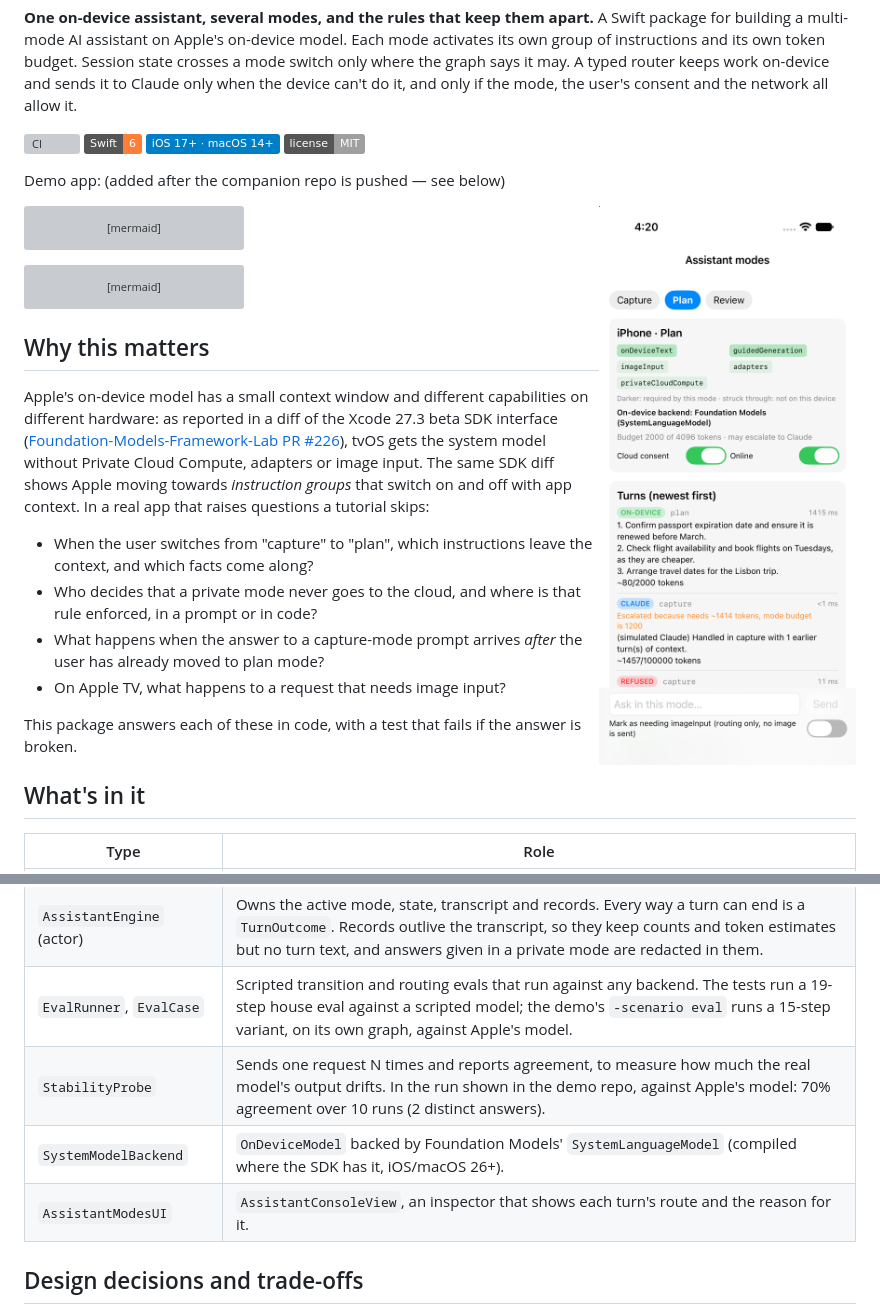
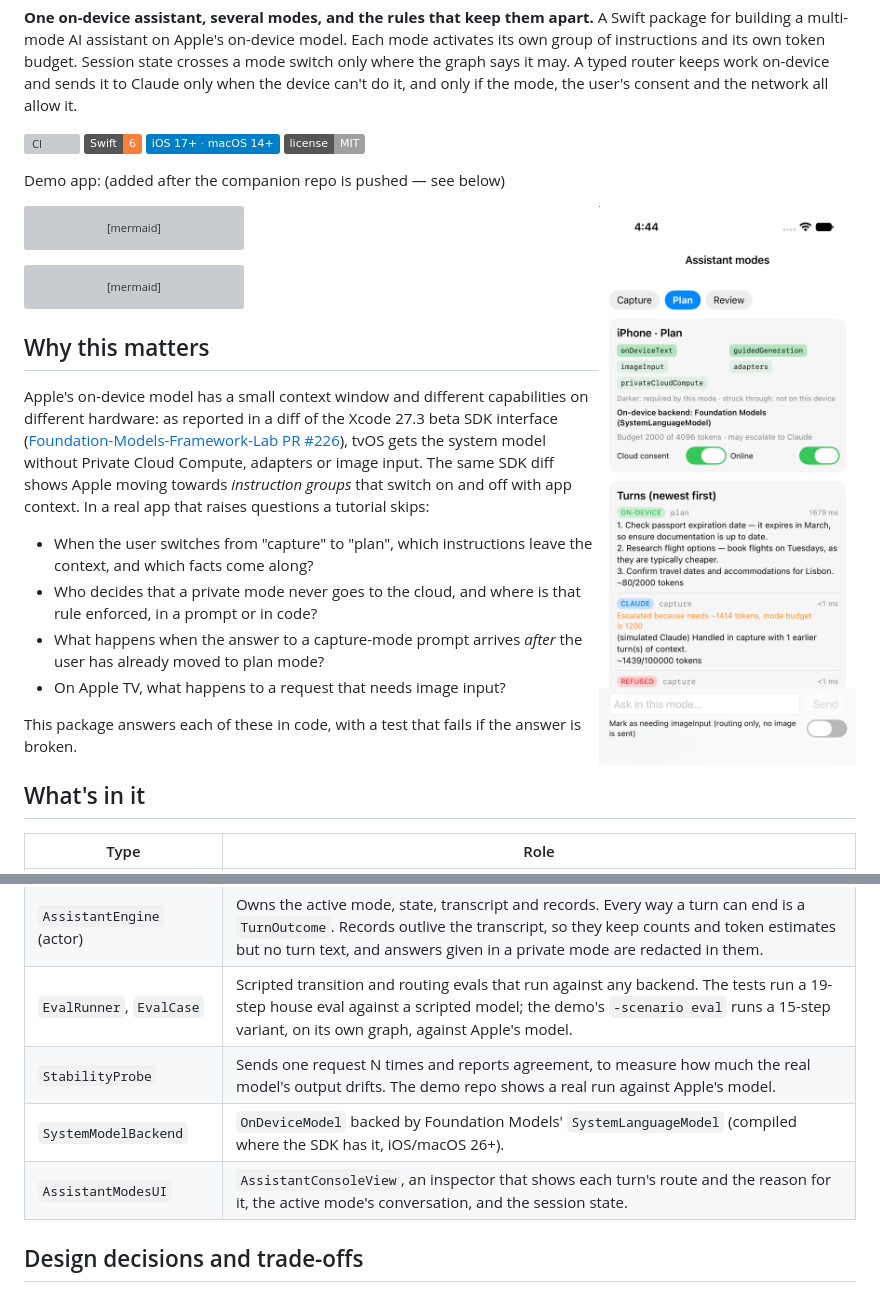
Before and after one commit to rajatslakhina/assistant-mode-engine-kit, a Markdown page: README.md, 2 parts joined by grey strips. GitHub-like rendering; pictures changed too: docs/system-model.png; badges without logos; grey boxes are pictures that could not be loaded.

```diff
--- a/README.md
+++ b/README.md
@@ -47,9 +47,9 @@ This package answers each of these in code, with a test that fails if the answer
 | `RoutePolicy`, `RouteDecision` | A pure decision table: `onDevice(plan)`, `escalate(because:)` or `refuse(because:blockedBy:)`. A request declares the capabilities it needs (for example `.imageInput`); carrying the image itself is the app's job. |
 | `AssistantEngine` (actor) | Owns the active mode, state, transcript and records. Every way a turn can end is a `TurnOutcome`. Records outlive the transcript, so they keep counts and token estimates but no turn text, and answers given in a private mode are redacted in them. |
 | `EvalRunner`, `EvalCase` | Scripted transition and routing evals that run against any backend. The tests run a 19-step house eval against a scripted model; the demo's `-scenario eval` runs a 15-step variant, on its own graph, against Apple's model. |
-| `StabilityProbe` | Sends one request N times and reports agreement, to measure how much the real model's output drifts. In the run shown in the demo repo, against Apple's model: 70% agreement over 10 runs (2 distinct answers). |
+| `StabilityProbe` | Sends one request N times and reports agreement, to measure how much the real model's output drifts. The demo repo shows a real run against Apple's model. |
 | `SystemModelBackend` | `OnDeviceModel` backed by Foundation Models' `SystemLanguageModel` (compiled where the SDK has it, iOS/macOS 26+). |
-| `AssistantModesUI` | `AssistantConsoleView`, an inspector that shows each turn's route and the reason for it. |
+| `AssistantModesUI` | `AssistantConsoleView`, an inspector that shows each turn's route and the reason for it, the active mode's conversation, and the session state. |
 
 ## Design decisions and trade-offs
 
```
Also changed, not shown: 1 other file.
